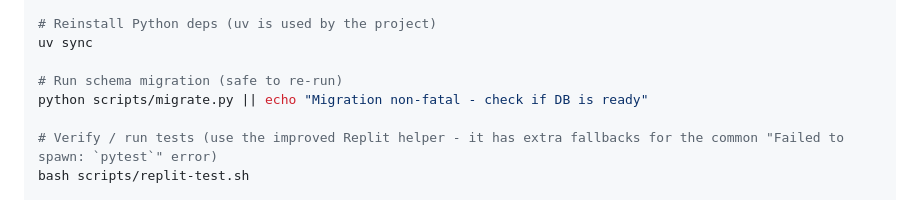
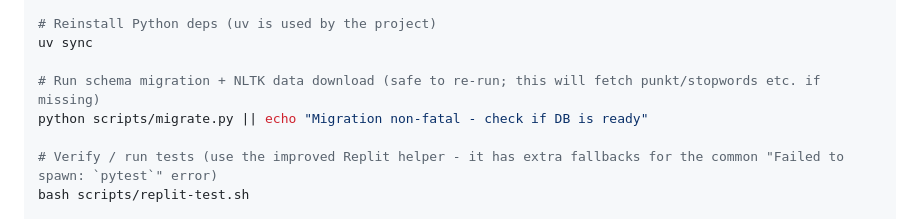
Before and after one commit to itsbrown/emet-echo, a Markdown page: replit.md, the part around the change. Drawn GitHub-style.

Commit message:
docs: note that migrate.py now also ensures NLTK data download

```diff
--- a/replit.md
+++ b/replit.md
@@ -129,7 +129,7 @@ git reset --hard origin/main
 # Reinstall Python deps (uv is used by the project)
 uv sync
 
-# Run schema migration (safe to re-run)
+# Run schema migration + NLTK data download (safe to re-run; this will fetch punkt/stopwords etc. if missing)
 python scripts/migrate.py || echo "Migration non-fatal - check if DB is ready"
 
 # Verify / run tests (use the improved Replit helper - it has extra fallbacks for the common "Failed to spawn: `pytest`" error)
```
